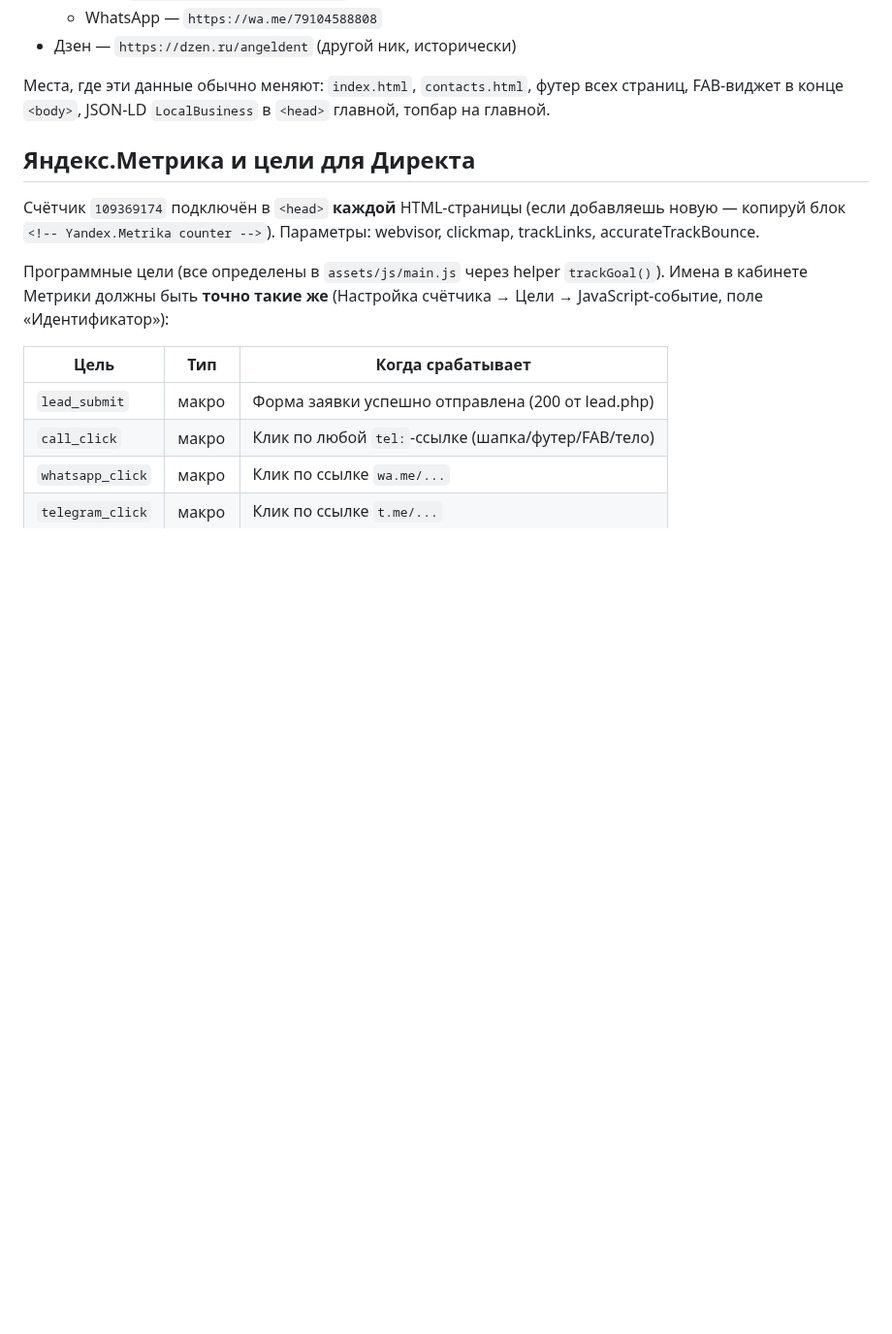
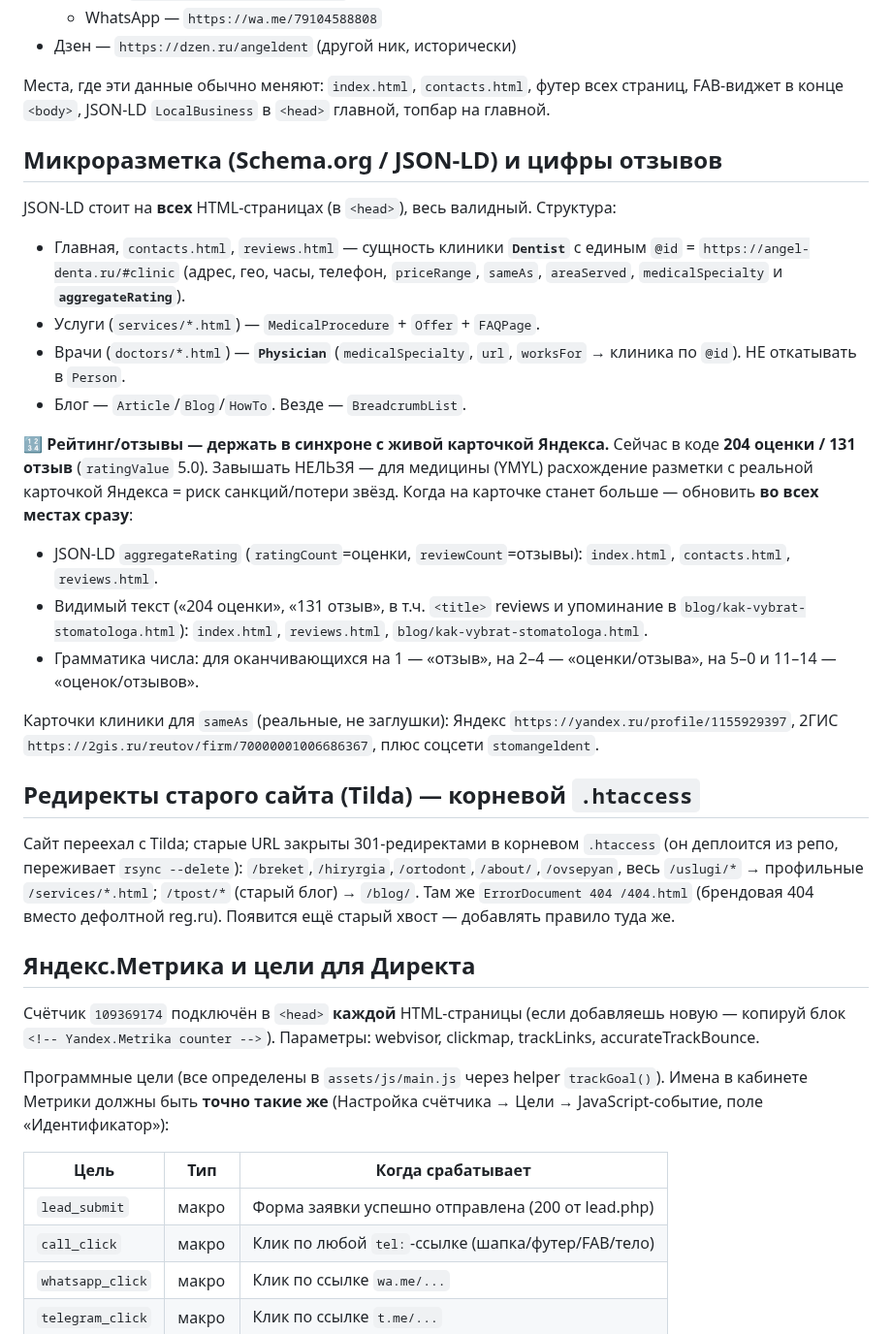
Before and after one commit to adriaaante/Angel-Dent-site, a Markdown page: CLAUDE.md, the part around the change. Shown at 97% size. GitHub-like rendering; blank space fills up the shorter version.

Commit message:
CLAUDE.md: зафиксировать микроразметку, правило цифр отзывов и редиректы старого сайта

```diff
--- a/CLAUDE.md
+++ b/CLAUDE.md
@@ -114,6 +114,44 @@
 Места, где эти данные обычно меняют: `index.html`, `contacts.html`,
 футер всех страниц, FAB-виджет в конце `<body>`, JSON-LD
 `LocalBusiness` в `<head>` главной, топбар на главной.
+
+## Микроразметка (Schema.org / JSON-LD) и цифры отзывов
+
+JSON-LD стоит на **всех** HTML-страницах (в `<head>`), весь валидный. Структура:
+- Главная, `contacts.html`, `reviews.html` — сущность клиники **`Dentist`**
+  с единым `@id` = `https://angel-denta.ru/#clinic` (адрес, гео, часы,
+  телефон, `priceRange`, `sameAs`, `areaServed`, `medicalSpecialty` и
+  **`aggregateRating`**).
+- Услуги (`services/*.html`) — `MedicalProcedure` + `Offer` + `FAQPage`.
+- Врачи (`doctors/*.html`) — **`Physician`** (`medicalSpecialty`, `url`,
+  `worksFor` → клиника по `@id`). НЕ откатывать в `Person`.
+- Блог — `Article`/`Blog`/`HowTo`. Везде — `BreadcrumbList`.
+
+**🔢 Рейтинг/отзывы — держать в синхроне с живой карточкой Яндекса.**
+Сейчас в коде **204 оценки / 131 отзыв** (`ratingValue` 5.0). Завышать
+НЕЛЬЗЯ — для медицины (YMYL) расхождение разметки с реальной карточкой Яндекса
+= риск санкций/потери звёзд. Когда на карточке станет больше — обновить **во
+всех местах сразу**:
+- JSON-LD `aggregateRating` (`ratingCount`=оценки, `reviewCount`=отзывы):
+  `index.html`, `contacts.html`, `reviews.html`.
+- Видимый текст («204 оценки», «131 отзыв», в т.ч. `<title>` reviews и
+  упоминание в `blog/kak-vybrat-stomatologa.html`): `index.html`,
+  `reviews.html`, `blog/kak-vybrat-stomatologa.html`.
+- Грамматика числа: для оканчивающихся на 1 — «отзыв», на 2–4 — «оценки/отзыва»,
+  на 5–0 и 11–14 — «оценок/отзывов».
+
+Карточки клиники для `sameAs` (реальные, не заглушки): Яндекс
+`https://yandex.ru/profile/1155929397`, 2ГИС
+`https://2gis.ru/reutov/firm/70000001006686367`, плюс соцсети `stomangeldent`.
+
+## Редиректы старого сайта (Tilda) — корневой `.htaccess`
+
+Сайт переехал с Tilda; старые URL закрыты 301-редиректами в корневом
+`.htaccess` (он деплоится из репо, переживает `rsync --delete`):
+`/breket`,`/hiryrgia`,`/ortodont`,`/about/`,`/ovsepyan`, весь `/uslugi/*` →
+профильные `/services/*.html`; `/tpost/*` (старый блог) → `/blog/`. Там же
+`ErrorDocument 404 /404.html` (брендовая 404 вместо дефолтной reg.ru).
+Появится ещё старый хвост — добавлять правило туда же.
 
 ## Яндекс.Метрика и цели для Директа
 
```
